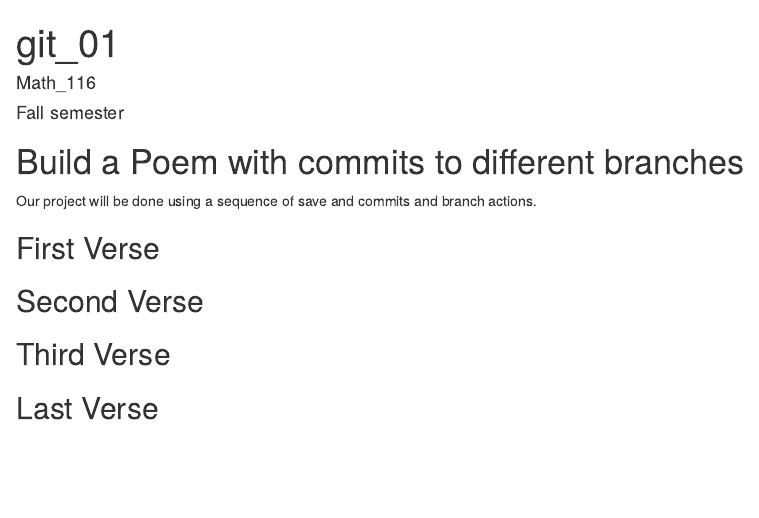
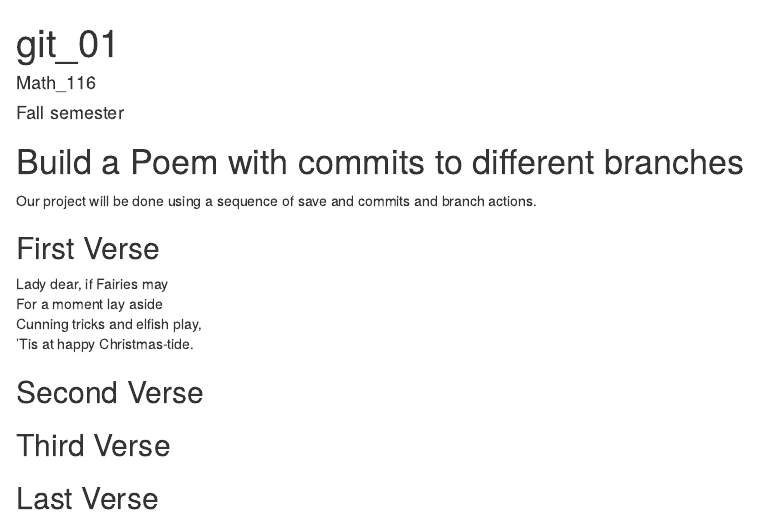
Before and after one commit to ldaniels13/Workshop, an R Markdown document (poem.rmd): the page in a window 1100 px wide, from its top. Rendered offline with R 4.5, knitr and Pandoc, with nearby package versions.

Commit message:
add verse1

```diff
--- a/poem.rmd
+++ b/poem.rmd
@@ -15,6 +15,10 @@ you, if you change any of this the git program will notice it and compromise you
 
 ## First Verse
 <!--Put the first five lines of a poem by Lewis Carrol in this section!-->
+Lady dear, if Fairies may
+For a moment lay aside
+Cunning tricks and elfish play,
+'Tis at happy Christmas-tide.
 
 ## Second Verse
 <!--Put the first five lines of a poem by Robert Frost here!-->
```
